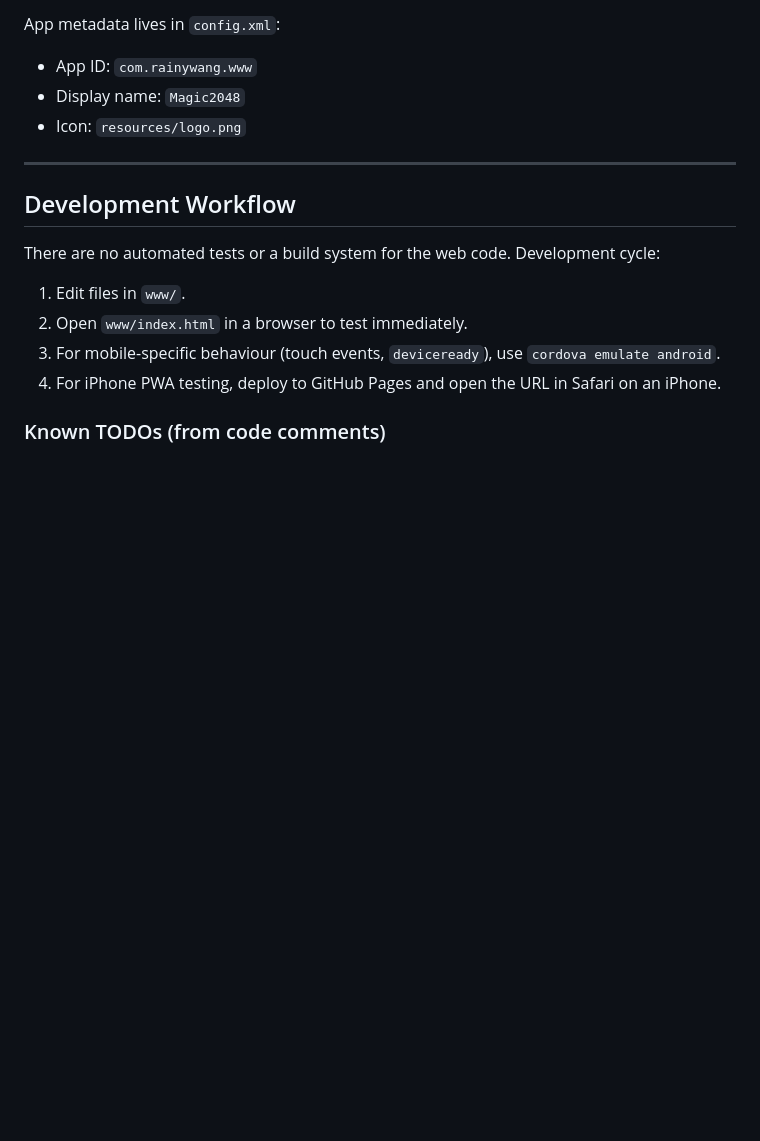
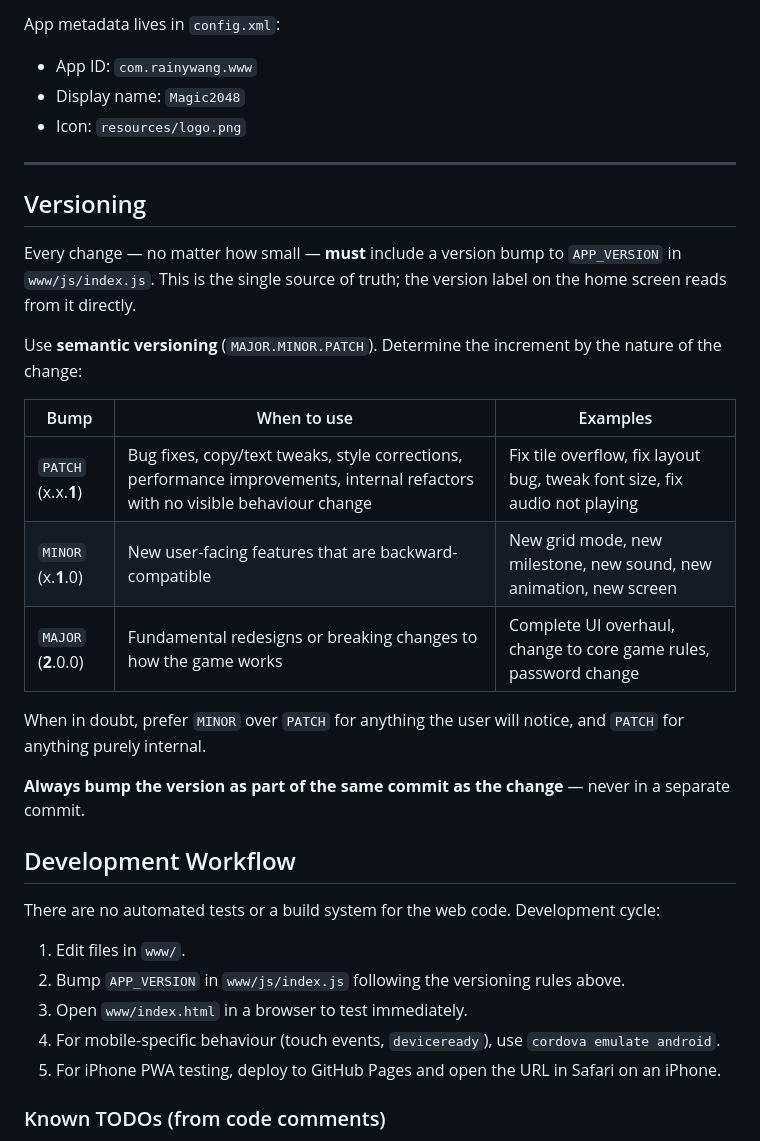
Before and after one commit to RainyWang103/magic2048, a Markdown page: CLAUDE.md, the part around the change. GitHub-like rendering; blank space fills up the shorter version.

Commit message:
Document versioning policy: bump APP_VERSION with every change
Adds a Versioning section to CLAUDE.md that instructs Claude (and
developers) to update APP_VERSION in www/js/index.js on every commit,
using semantic versioning. Includes a decision table for MAJOR/MINOR/PATCH
and a rule that the bump must be in the same commit as the change.
Also updates the Development Workflow steps to include the version bump.

https://claude.ai/code/session_013Zd48QZp7QXpY3aorSBBD4

```diff
--- a/CLAUDE.md
+++ b/CLAUDE.md
@@ -191,14 +191,31 @@ App metadata lives in `config.xml`:
 
 ---
 
+## Versioning
+
+Every change — no matter how small — **must** include a version bump to `APP_VERSION` in `www/js/index.js`. This is the single source of truth; the version label on the home screen reads from it directly.
+
+Use **semantic versioning** (`MAJOR.MINOR.PATCH`). Determine the increment by the nature of the change:
+
+| Bump | When to use | Examples |
+|------|-------------|---------|
+| `PATCH` (x.x.**1**) | Bug fixes, copy/text tweaks, style corrections, performance improvements, internal refactors with no visible behaviour change | Fix tile overflow, fix layout bug, tweak font size, fix audio not playing |
+| `MINOR` (x.**1**.0) | New user-facing features that are backward-compatible | New grid mode, new milestone, new sound, new animation, new screen |
+| `MAJOR` (**2**.0.0) | Fundamental redesigns or breaking changes to how the game works | Complete UI overhaul, change to core game rules, password change |
+
+When in doubt, prefer `MINOR` over `PATCH` for anything the user will notice, and `PATCH` for anything purely internal.
+
+**Always bump the version as part of the same commit as the change** — never in a separate commit.
+
 ## Development Workflow
 
 There are no automated tests or a build system for the web code. Development cycle:
 
 1. Edit files in `www/`.
-2. Open `www/index.html` in a browser to test immediately.
-3. For mobile-specific behaviour (touch events, `deviceready`), use `cordova emulate android`.
-4. For iPhone PWA testing, deploy to GitHub Pages and open the URL in Safari on an iPhone.
+2. Bump `APP_VERSION` in `www/js/index.js` following the versioning rules above.
+3. Open `www/index.html` in a browser to test immediately.
+4. For mobile-specific behaviour (touch events, `deviceready`), use `cordova emulate android`.
+5. For iPhone PWA testing, deploy to GitHub Pages and open the URL in Safari on an iPhone.
 
 ### Known TODOs (from code comments)
 
```
